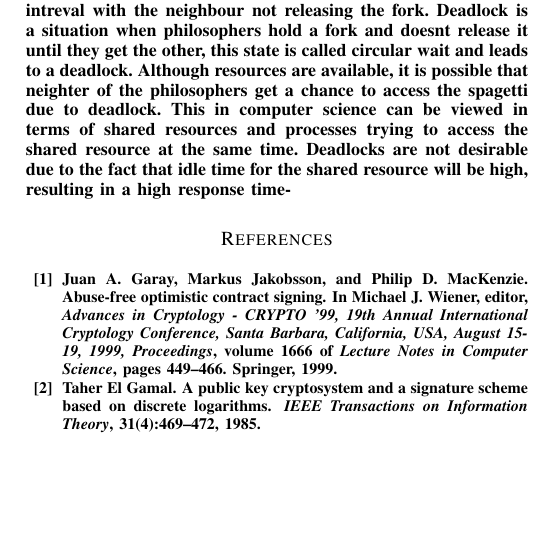
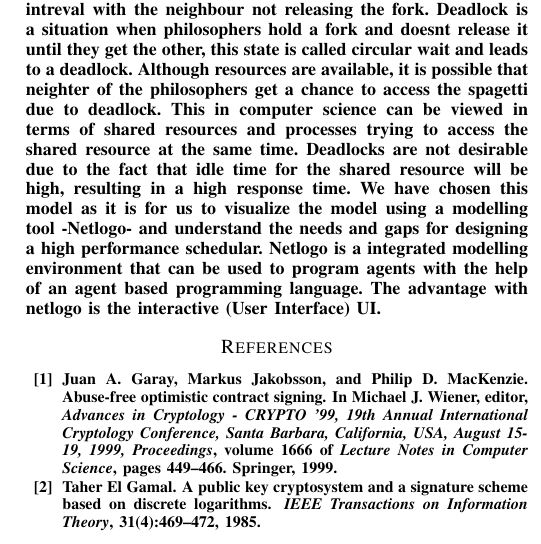
Before and after one commit to rsbth/net, a LaTeX paper (netlogo/literature.tex, which reads netlogo/parts/intro.tex): part of one column of the page, cut so that both start at the same text, the shorter picture padded with empty space. Compiled offline with pdfLaTeX; a missing font is replaced by an installed copy or a similar font; a LaTeX package or settings file that is missing is left out.

Commit message:
Intro added v2

```diff
--- a/netlogo/parts/intro.tex
+++ b/netlogo/parts/intro.tex
@@ -1,3 +1,3 @@
 \section{Introduction}
 
-Dining philosophers problem is a synchronisation problem, popular in the computer science domain. The problem starts with philosophers meeting for spagetti on a round table, who can be only in one of the three states, namely thinking, hungry and eating. Each philosopher in the problem is provided with a fork next to him and inorder to eat the spagetti, the philosopher will require two forks.Therefore, it is obvious from the problem that all philosophers cannot access (eat) the spagetti at the same time. The forks in the problem can be visualized as a shared resource. Generally, there are two issues with the setting namely starvation and deadlock. Starvation can be viewed as one of the philosophers being in the hungry state for a relatively large intreval with the neighbour not releasing the fork. Deadlock is a situation when philosophers hold a fork and doesnt release it until they get the other, this state is called circular wait and leads to a deadlock. Although resources are available, it is possible that neighter of the philosophers get a chance to access the spagetti due to deadlock. This in computer science can be viewed in terms of shared resources and processes trying to access the shared resource at the same time. Deadlocks are not desirable due to the fact that idle time for the shared resource will be high, resulting in  a high response time-
+Dining philosophers problem is a synchronisation problem, popular in the computer science domain. The problem starts with philosophers meeting for spagetti on a round table, who can be only in one of the three states, namely thinking, hungry and eating. Each philosopher in the problem is provided with a fork next to him and inorder to eat the spagetti, the philosopher will require two forks.Therefore, it is obvious from the problem that all philosophers cannot access (eat) the spagetti at the same time. The forks in the problem can be visualized as a shared resource. Generally, there are two issues with the setting namely starvation and deadlock. Starvation can be viewed as one of the philosophers being in the hungry state for a relatively large intreval with the neighbour not releasing the fork. Deadlock is a situation when philosophers hold a fork and doesnt release it until they get the other, this state is called circular wait and leads to a deadlock. Although resources are available, it is possible that neighter of the philosophers get a chance to access the spagetti due to deadlock. This in computer science can be viewed in terms of shared resources and processes trying to access the shared resource at the same time. Deadlocks are not desirable due to the fact that idle time for the shared resource will be high, resulting in  a high response time. We have chosen this model as it is for us to visualize the model using a modelling tool -Netlogo- and understand the needs and gaps for designing a high performance schedular. Netlogo is a integrated modelling environment  that can be used to program agents with the help of an agent based programming language. The advantage with netlogo is the interactive (User Interface) UI.
```
